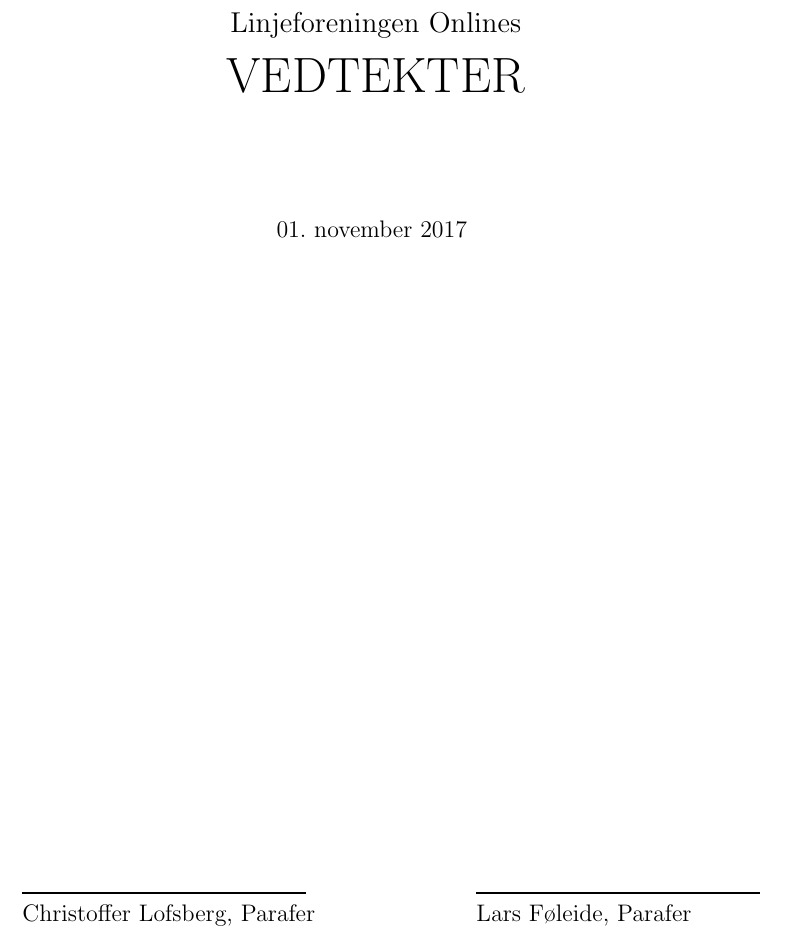
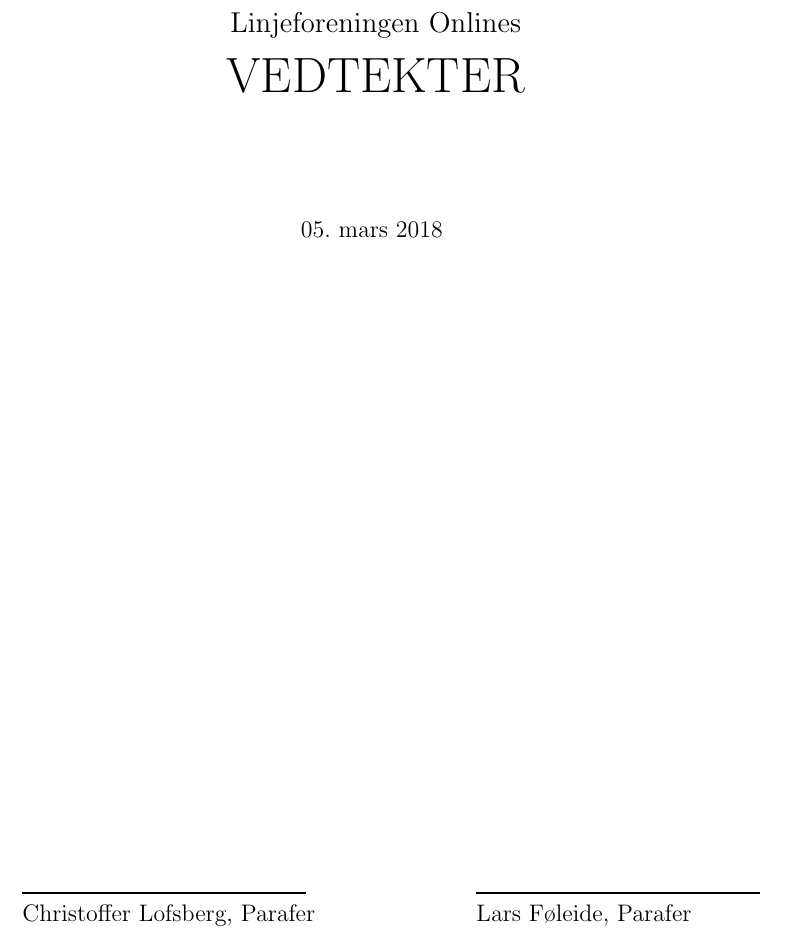
Before and after one commit to vikre/Onlines_Vedtekter, a LaTeX document (vedtekter.tex): part of page 1 of 19, cut so that both start at the same text. Compiled offline with pdfLaTeX.

Commit message:
update date

```diff
--- a/vedtekter.tex
+++ b/vedtekter.tex
@@ -51,7 +51,7 @@
 
 \title{\Large{}Linjeforeningen Onlines\\\Huge{VEDTEKTER}}
 \date{
-01. november 2017  % Dato for genfors der vedtektene ble oppdatert
+05. mars 2018  % Dato for genfors der vedtektene ble oppdatert
 \dobbelSignatur{Christoffer Lofsberg}{Lars Føleide}  % Signaturlinjer for paraferer
 }
 
```
